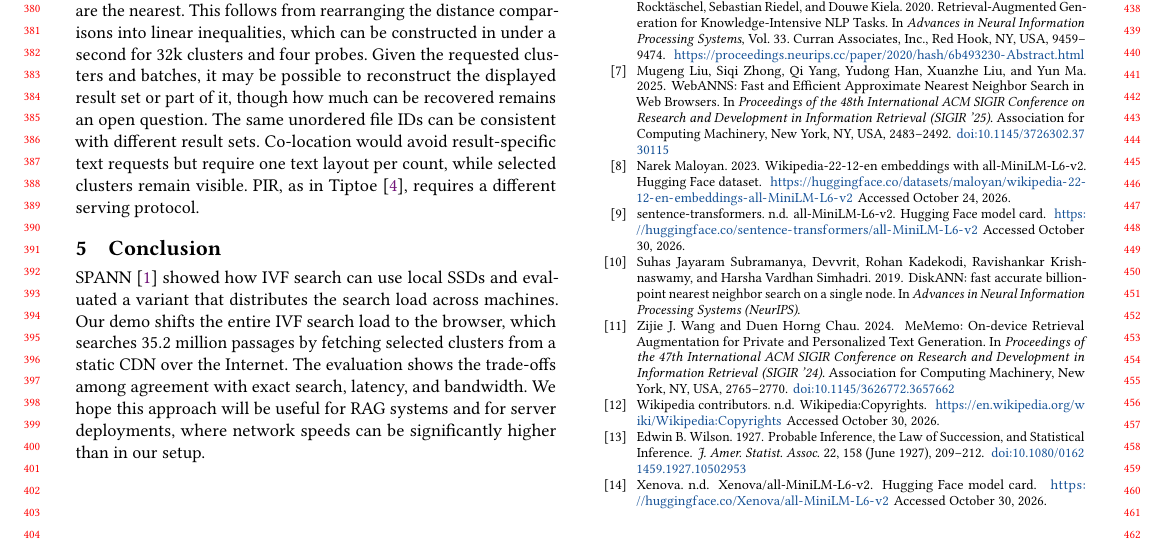
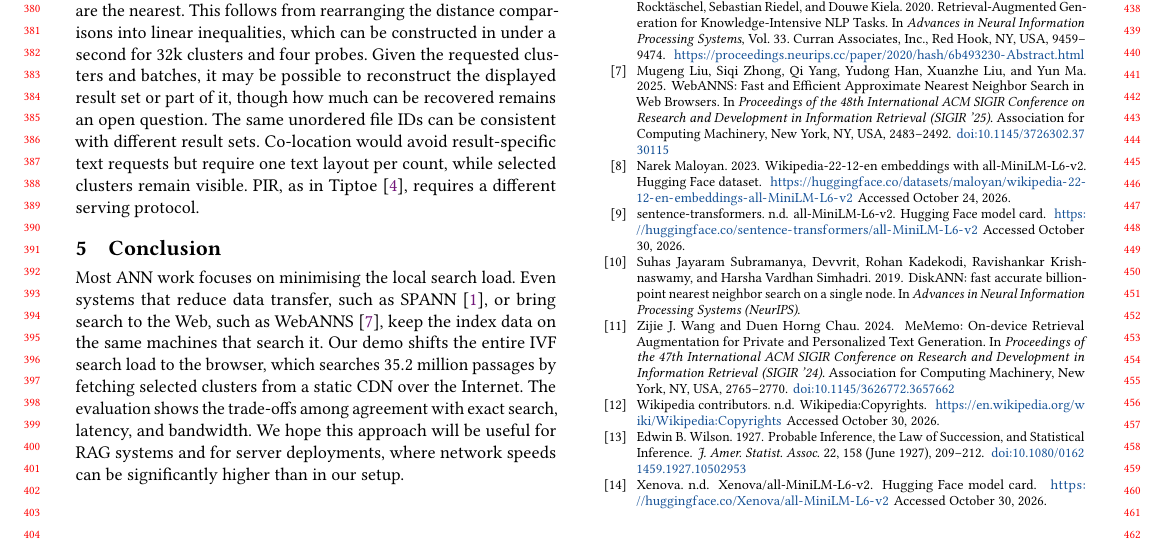
Before and after one commit to DavidDenisov/ANN-on-the-Web, a LaTeX paper (paper/main.tex): part of page 4 of 4, cut so that both start at the same text. Compiled offline with pdfLaTeX.

Commit message:
Broaden conclusion beyond SPANN

```diff
--- a/paper/main.tex
+++ b/paper/main.tex
@@ -196,7 +196,7 @@ The timings cover controlled workloads and one live question. Latency across div
 The open-source client processes query text and embeddings locally. Model and runtime assets load from Hugging Face and jsDelivr. A host, CDN or network observer may link IP addresses and timing to the IDs of requested clusters and text batches. With known centroids, the requested clusters immediately define the region of query embeddings for which those centroids are the nearest. This follows from rearranging the distance comparisons into linear inequalities, which can be constructed in under a second for 32k clusters and four probes. Given the requested clusters and batches, it may be possible to reconstruct the displayed result set or part of it, though how much can be recovered remains an open question. The same unordered file IDs can be consistent with different result sets. Co-location would avoid result-specific text requests but require one text layout per count, while selected clusters remain visible. PIR, as in Tiptoe~\cite{Tiptoe}, requires a different serving protocol.
 
 \section{Conclusion}
-SPANN~\cite{spann} showed how IVF search can use local SSDs and evaluated a variant that distributes the search load across machines. Our demo shifts the entire IVF search load to the browser, which searches $35.2$ million passages by fetching selected clusters from a static CDN over the Internet. The evaluation shows the trade-offs among agreement with exact search, latency, and bandwidth. We hope this approach will be useful for RAG systems and for server deployments, where network speeds can be significantly higher than in our setup.
+Most ANN work focuses on minimising the local search load. Even systems that reduce data transfer, such as SPANN~\cite{spann}, or bring search to the Web, such as WebANNS~\cite{WebANNS}, keep the index data on the same machines that search it. Our demo shifts the entire IVF search load to the browser, which searches $35.2$ million passages by fetching selected clusters from a static CDN over the Internet. The evaluation shows the trade-offs among agreement with exact search, latency, and bandwidth. We hope this approach will be useful for RAG systems and for server deployments, where network speeds can be significantly higher than in our setup.
 
 \Needspace{18\baselineskip}
 \section{Ethical use of data}
```
Also changed, not shown: paper/main.pdf.
